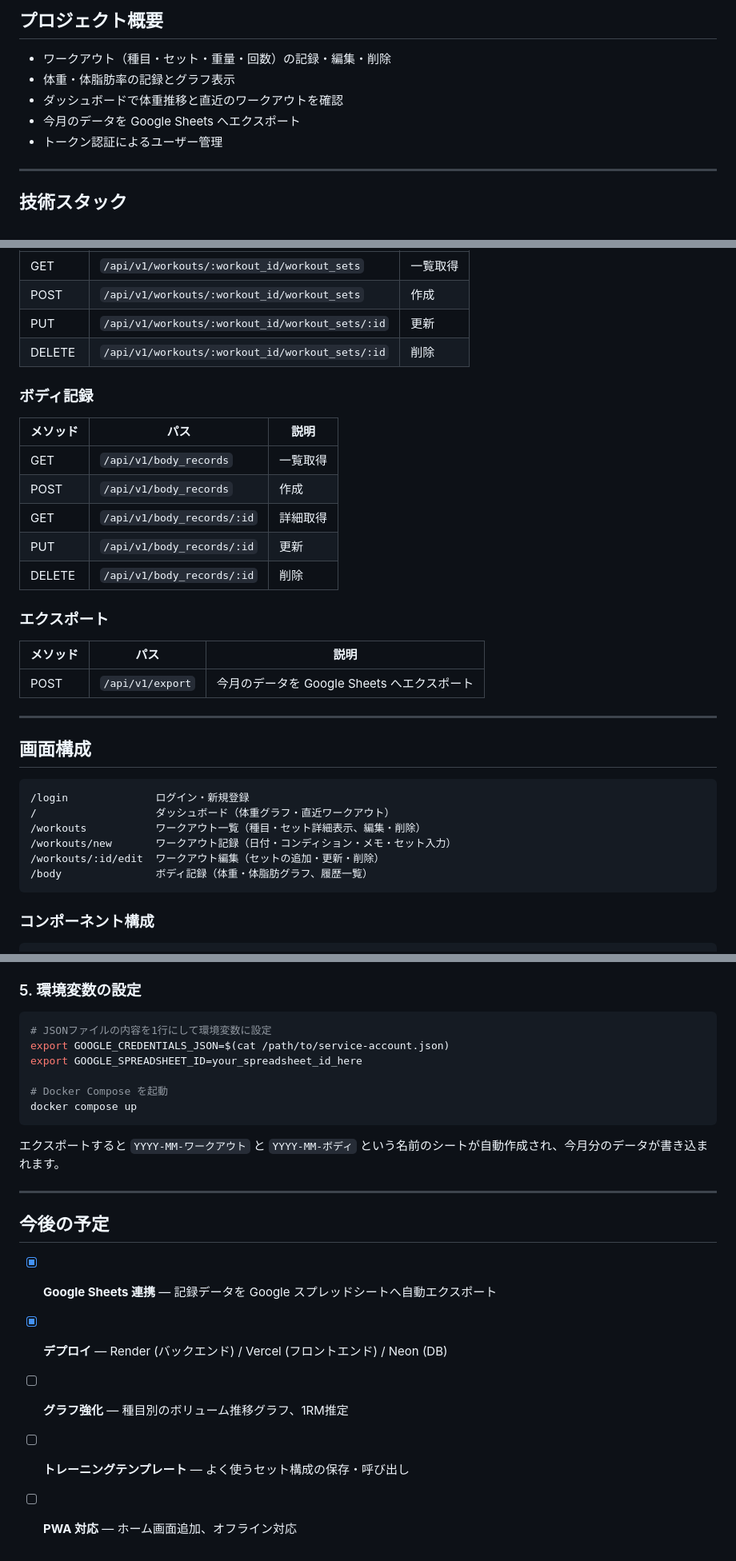
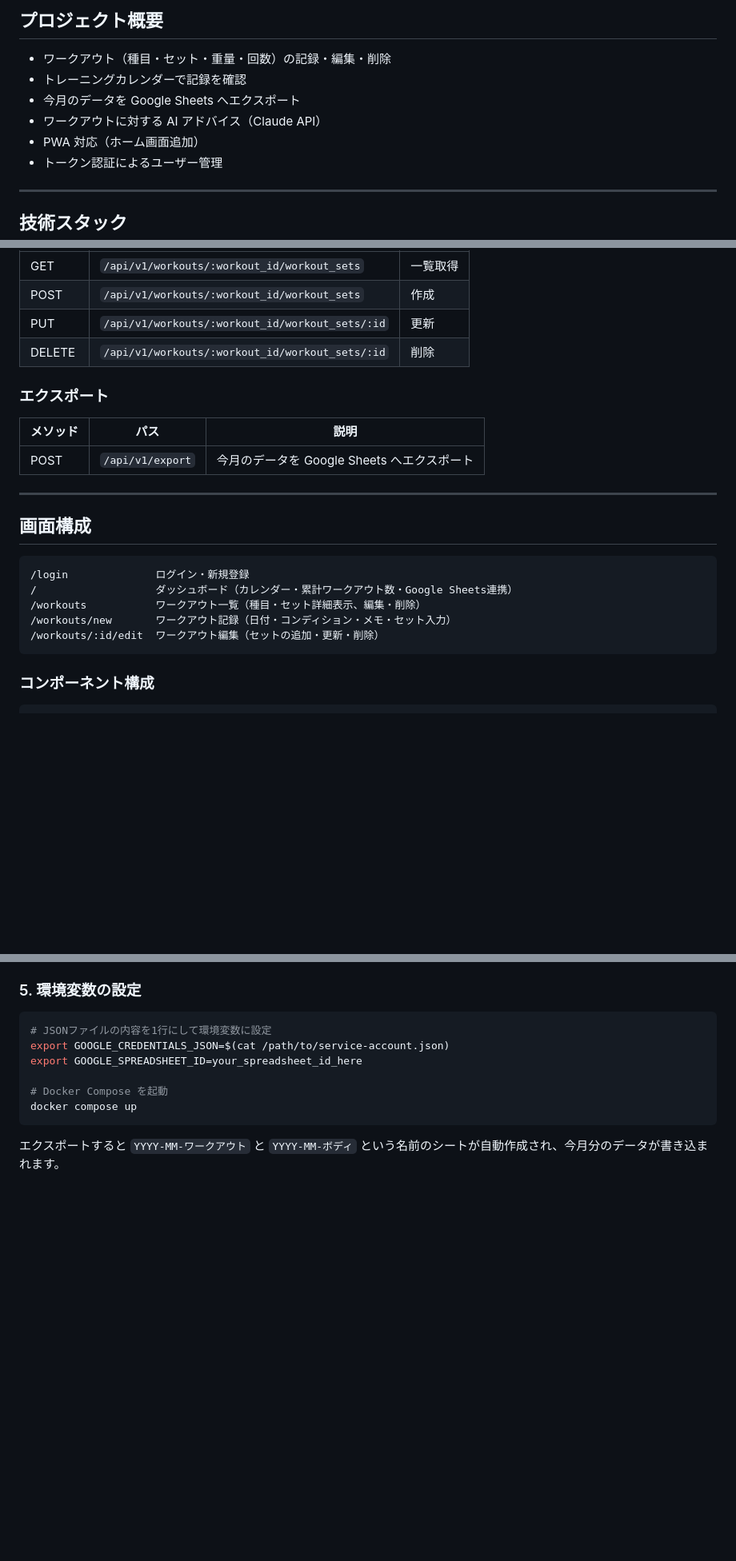
Before and after one commit to tiwakawa/muscle-tracker, a Markdown page: README.md, 3 parts joined by grey strips. Shown at 80% size. Rendered like a GitHub page; blank space fills up the shorter version.

Commit message:
docs: update README to remove body-related content and add AI/PWA features
Co-Authored-By: Claude Sonnet 4.6 <noreply@anthropic.com>

````diff
--- a/README.md
+++ b/README.md
@@ -24,9 +24,10 @@ Rails 8 API + Next.js 14 + PostgreSQL + Docker
 ## プロジェクト概要
 
 - ワークアウト（種目・セット・重量・回数）の記録・編集・削除
-- 体重・体脂肪率の記録とグラフ表示
-- ダッシュボードで体重推移と直近のワークアウトを確認
+- トレーニングカレンダーで記録を確認
 - 今月のデータを Google Sheets へエクスポート
+- ワークアウトに対する AI アドバイス（Claude API）
+- PWA 対応（ホーム画面追加）
 - トークン認証によるユーザー管理
 
 ---
@@ -236,16 +237,6 @@ postgresql://user:password@ep-xxx.region.aws.neon.tech/dbname?sslmode=require
 | PUT | `/api/v1/workouts/:workout_id/workout_sets/:id` | 更新 |
 | DELETE | `/api/v1/workouts/:workout_id/workout_sets/:id` | 削除 |
 
-### ボディ記録
-
-| メソッド | パス | 説明 |
-|---|---|---|
-| GET | `/api/v1/body_records` | 一覧取得 |
-| POST | `/api/v1/body_records` | 作成 |
-| GET | `/api/v1/body_records/:id` | 詳細取得 |
-| PUT | `/api/v1/body_records/:id` | 更新 |
-| DELETE | `/api/v1/body_records/:id` | 削除 |
-
 ### エクスポート
 
 | メソッド | パス | 説明 |
@@ -258,11 +249,10 @@ postgresql://user:password@ep-xxx.region.aws.neon.tech/dbname?sslmode=require
 
 ```
 /login              ログイン・新規登録
-/                   ダッシュボード（体重グラフ・直近ワークアウト）
+/                   ダッシュボード（カレンダー・累計ワークアウト数・Google Sheets連携）
 /workouts           ワークアウト一覧（種目・セット詳細表示、編集・削除）
 /workouts/new       ワークアウト記録（日付・コンディション・メモ・セット入力）
 /workouts/:id/edit  ワークアウト編集（セットの追加・更新・削除）
-/body               ボディ記録（体重・体脂肪グラフ、履歴一覧）
 ```
 
 ### コンポーネント構成
@@ -334,13 +323,3 @@ docker compose up
 ```
 
 エクスポートすると `YYYY-MM-ワークアウト` と `YYYY-MM-ボディ` という名前のシートが自動作成され、今月分のデータが書き込まれます。
-
----
-
-## 今後の予定
-
-- [x] **Google Sheets 連携** — 記録データを Google スプレッドシートへ自動エクスポート
-- [x] **デプロイ** — Render (バックエンド) / Vercel (フロントエンド) / Neon (DB)
-- [ ] **グラフ強化** — 種目別のボリューム推移グラフ、1RM推定
-- [ ] **トレーニングテンプレート** — よく使うセット構成の保存・呼び出し
-- [ ] **PWA 対応** — ホーム画面追加、オフライン対応
````
Also changed, not shown: other parts of README.md (+0 -1 lines).
